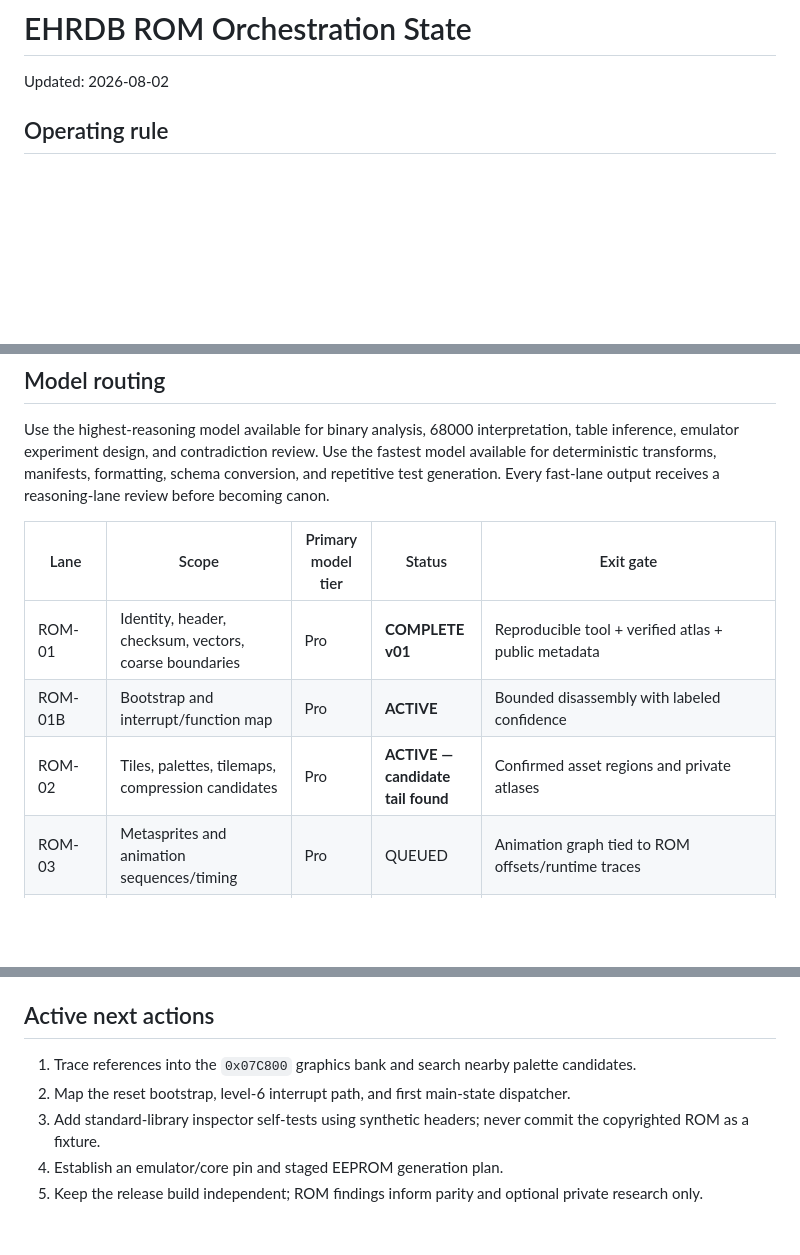
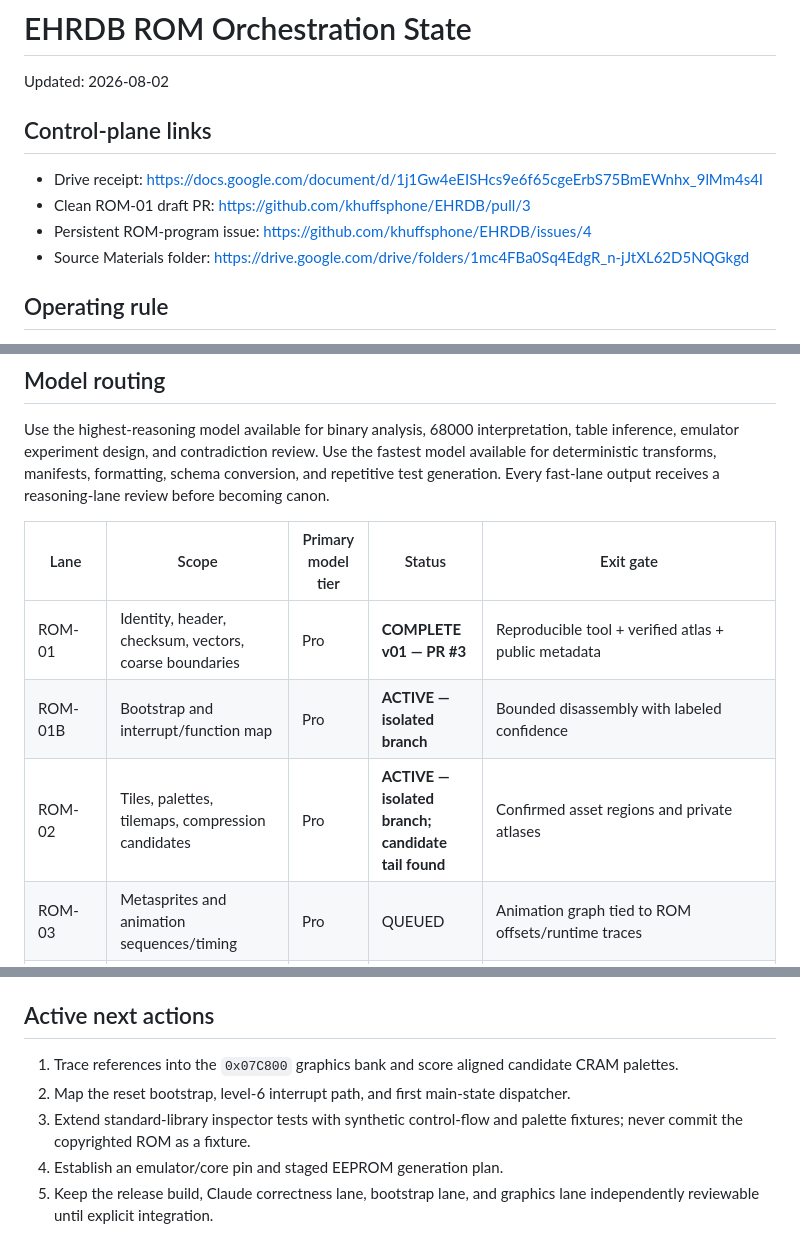
Before and after one commit to khuffsphone/EHRDB, a Markdown page: docs/rom/ROM_LANE_STATE.md, 3 parts joined by grey strips. GitHub-like rendering; blank space fills up the shorter version.

Commit message:
docs(rom): link Drive receipt and isolated follow-on lanes

```diff
--- a/docs/rom/ROM_LANE_STATE.md
+++ b/docs/rom/ROM_LANE_STATE.md
@@ -1,6 +1,13 @@
 # EHRDB ROM Orchestration State
 
 Updated: 2026-08-02
+
+## Control-plane links
+
+- Drive receipt: https://docs.google.com/document/d/1j1Gw4eEISHcs9e6f65cgeErbS75BmEWnhx_9lMm4s4I
+- Clean ROM-01 draft PR: https://github.com/khuffsphone/EHRDB/pull/3
+- Persistent ROM-program issue: https://github.com/khuffsphone/EHRDB/issues/4
+- Source Materials folder: https://drive.google.com/drive/folders/1mc4FBa0Sq4EdgR_n-jJtXL62D5NQGkgd
 
 ## Operating rule
 
@@ -12,9 +19,9 @@ Use the highest-reasoning model available for binary analysis, 68000 interpretat
 
 | Lane | Scope | Primary model tier | Status | Exit gate |
 |---|---|---|---|---|
-| ROM-01 | Identity, header, checksum, vectors, coarse boundaries | Pro | **COMPLETE v01** | Reproducible tool + verified atlas + public metadata |
-| ROM-01B | Bootstrap and interrupt/function map | Pro | **ACTIVE** | Bounded disassembly with labeled confidence |
-| ROM-02 | Tiles, palettes, tilemaps, compression candidates | Pro | **ACTIVE — candidate tail found** | Confirmed asset regions and private atlases |
+| ROM-01 | Identity, header, checksum, vectors, coarse boundaries | Pro | **COMPLETE v01 — PR #3** | Reproducible tool + verified atlas + public metadata |
+| ROM-01B | Bootstrap and interrupt/function map | Pro | **ACTIVE — isolated branch** | Bounded disassembly with labeled confidence |
+| ROM-02 | Tiles, palettes, tilemaps, compression candidates | Pro | **ACTIVE — isolated branch; candidate tail found** | Confirmed asset regions and private atlases |
 | ROM-03 | Metasprites and animation sequences/timing | Pro | QUEUED | Animation graph tied to ROM offsets/runtime traces |
 | ROM-04 | Z80/YM2612/PSG audio mapping | Pro | QUEUED | Driver/bank map and cue inventory |
 | ROM-05 | Fighters, punches, scoring, AI, career tables | Pro | QUEUED | Reproducible table extraction or explicit unresolved verdict |
@@ -35,8 +42,8 @@ Use the highest-reasoning model available for binary analysis, 68000 interpretat
 
 ## Active next actions
 
-1. Trace references into the `0x07C800` graphics bank and search nearby palette candidates.
+1. Trace references into the `0x07C800` graphics bank and score aligned candidate CRAM palettes.
 2. Map the reset bootstrap, level-6 interrupt path, and first main-state dispatcher.
-3. Add standard-library inspector self-tests using synthetic headers; never commit the copyrighted ROM as a fixture.
+3. Extend standard-library inspector tests with synthetic control-flow and palette fixtures; never commit the copyrighted ROM as a fixture.
 4. Establish an emulator/core pin and staged EEPROM generation plan.
-5. Keep the release build independent; ROM findings inform parity and optional private research only.
+5. Keep the release build, Claude correctness lane, bootstrap lane, and graphics lane independently reviewable until explicit integration.
```
Also changed, not shown: other parts of docs/rom/ROM_LANE_STATE.md (+2 -2 lines).
